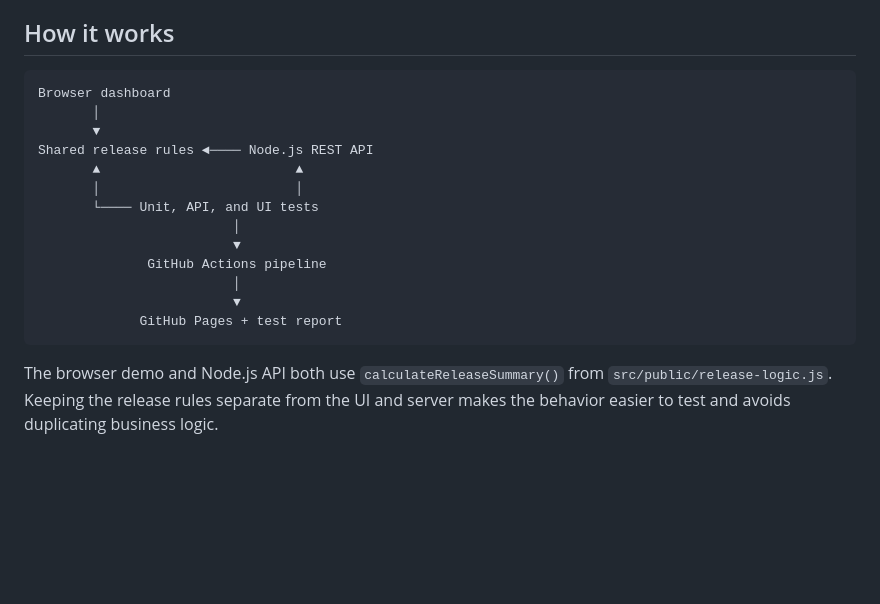
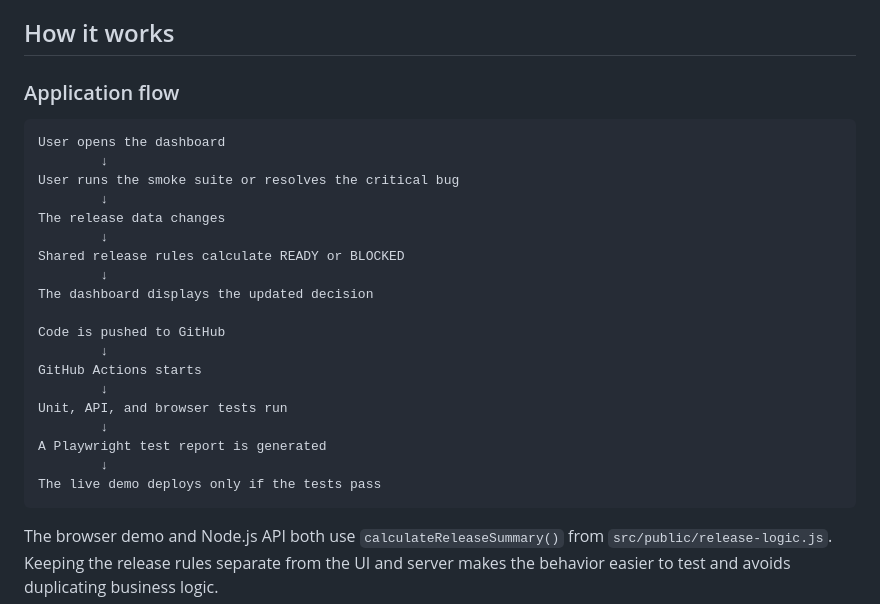
Before and after one commit to dillon-olivi/release-readiness-demo, a Markdown page: README.md, the part around the change. GitHub-like rendering; blank space fills up the shorter version.

Commit message:
Updating Application Flow Instructions

````diff
--- a/README.md
+++ b/README.md
@@ -24,20 +24,28 @@ The dashboard begins with a release that is blocked by a failed smoke test and a
 
 ## How it works
 
+### Application flow
+
 ```text
-Browser dashboard
-       │
-       ▼
-Shared release rules ◄──── Node.js REST API
-       ▲                         ▲
-       │                         │
-       └──── Unit, API, and UI tests
-                         │
-                         ▼
-              GitHub Actions pipeline
-                         │
-                         ▼
-             GitHub Pages + test report
+User opens the dashboard
+        ↓
+User runs the smoke suite or resolves the critical bug
+        ↓
+The release data changes
+        ↓
+Shared release rules calculate READY or BLOCKED
+        ↓
+The dashboard displays the updated decision
+
+Code is pushed to GitHub
+        ↓
+GitHub Actions starts
+        ↓
+Unit, API, and browser tests run
+        ↓
+A Playwright test report is generated
+        ↓
+The live demo deploys only if the tests pass
 ```
 
 The browser demo and Node.js API both use `calculateReleaseSummary()` from `src/public/release-logic.js`. Keeping the release rules separate from the UI and server makes the behavior easier to test and avoids duplicating business logic.
````
